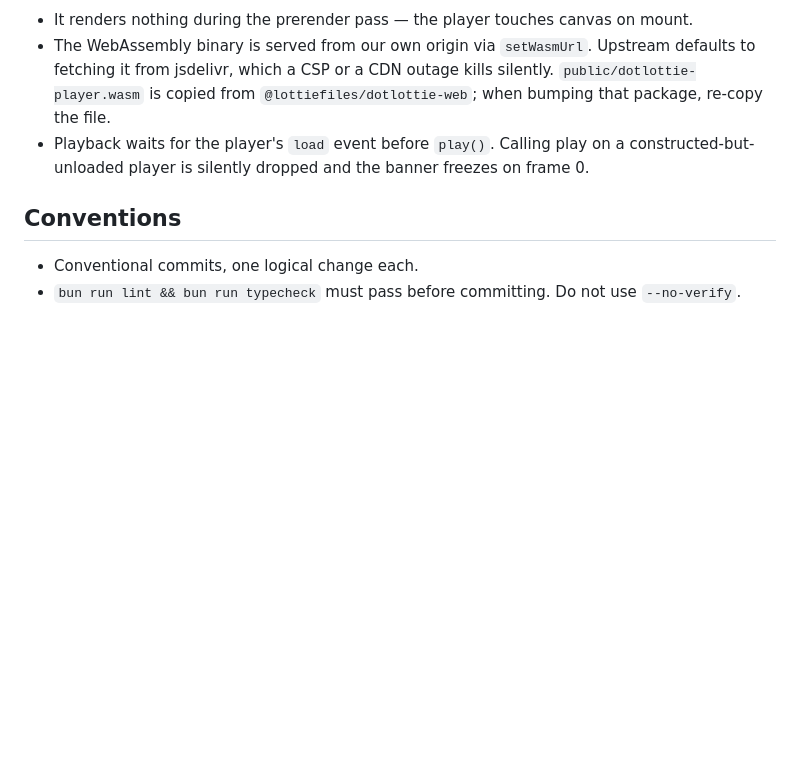
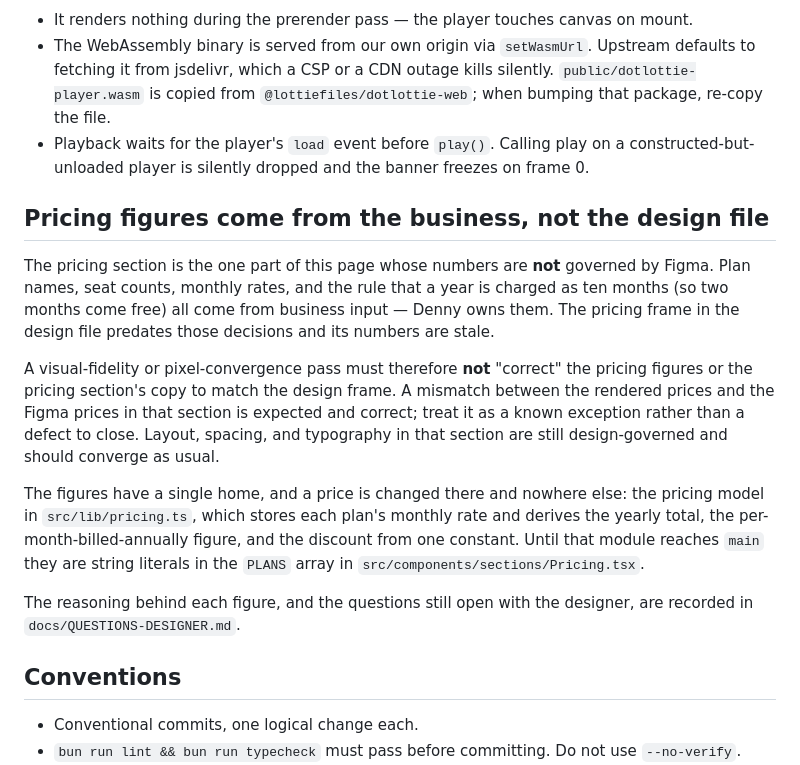
Before and after one commit to conloca/landing, a Markdown page: AGENTS.md, the part around the change. Drawn GitHub-style; blank space fills up the shorter version.

Commit message:
docs: record that pricing figures come from the business, not the design file
A pixel-convergence pass would otherwise read the rendered prices as a fidelity
defect and revert them to the design frame's stale numbers. Names the single home
for a price change and marks that section's price mismatch as an expected
exception, while keeping its layout design-governed.

```diff
--- a/AGENTS.md
+++ b/AGENTS.md
@@ -85,6 +85,29 @@ anyone whose JavaScript fails.
   constructed-but-unloaded player is silently dropped and the banner freezes on
   frame 0.
 
+## Pricing figures come from the business, not the design file
+
+The pricing section is the one part of this page whose numbers are **not** governed by
+Figma. Plan names, seat counts, monthly rates, and the rule that a year is charged as
+ten months (so two months come free) all come from business input — Denny owns them.
+The pricing frame in the design file predates those decisions and its numbers are
+stale.
+
+A visual-fidelity or pixel-convergence pass must therefore **not** "correct" the
+pricing figures or the pricing section's copy to match the design frame. A mismatch
+between the rendered prices and the Figma prices in that section is expected and
+correct; treat it as a known exception rather than a defect to close. Layout, spacing,
+and typography in that section are still design-governed and should converge as usual.
+
+The figures have a single home, and a price is changed there and nowhere else: the
+pricing model in `src/lib/pricing.ts`, which stores each plan's monthly rate and
+derives the yearly total, the per-month-billed-annually figure, and the discount from
+one constant. Until that module reaches `main` they are string literals in the `PLANS`
+array in `src/components/sections/Pricing.tsx`.
+
+The reasoning behind each figure, and the questions still open with the designer, are
+recorded in `docs/QUESTIONS-DESIGNER.md`.
+
 ## Conventions
 
 - Conventional commits, one logical change each.
```
